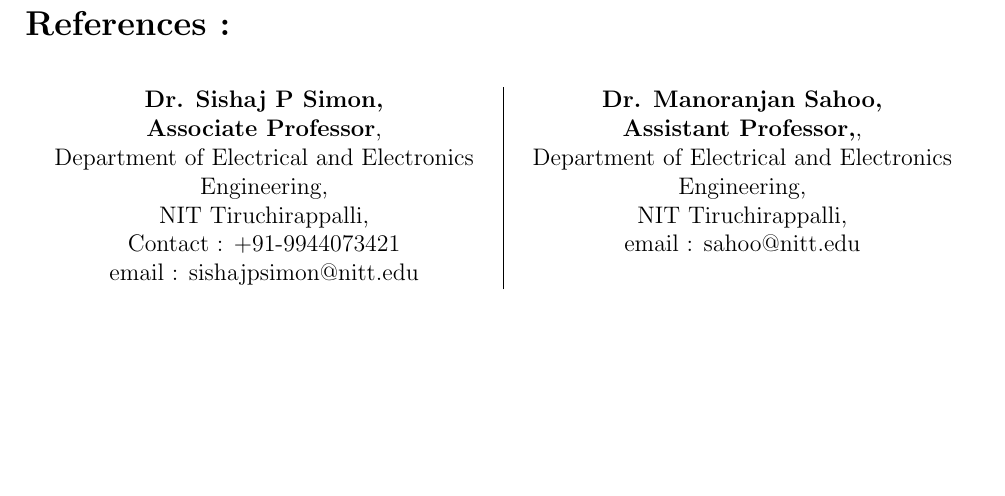
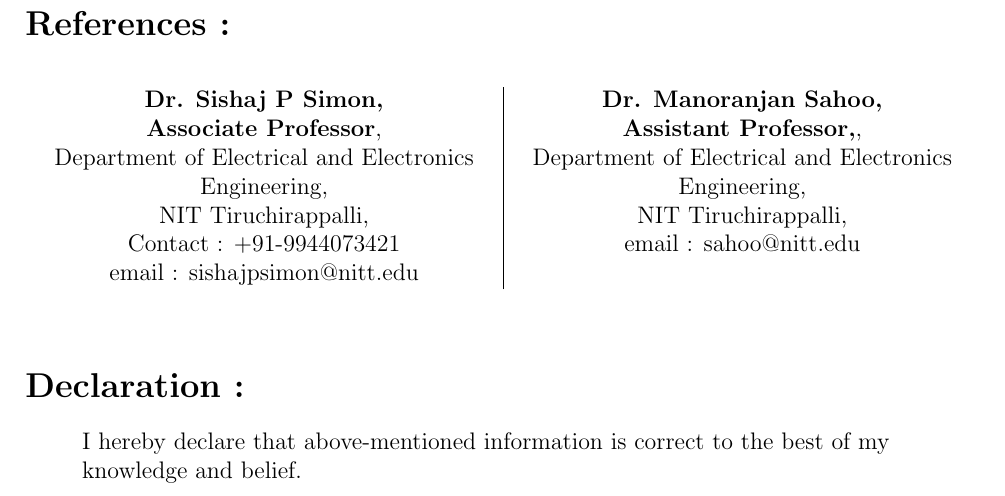
Before and after one commit to Rajk0520/Rajk0520_Resume, a LaTeX CV (Rajk0520_Resume.tex): part of page 3 of 3, cut so that both start at the same text, the shorter picture padded with empty space. Compiled offline with pdfLaTeX.

Commit message:
Declaration added

```diff
--- a/Rajk0520_Resume.tex
+++ b/Rajk0520_Resume.tex
@@ -94,7 +94,10 @@
 \begin{table}[h]
 \begin{tabular}{p{8 cm}|p{8cm}}
 \centering {\bf Dr. Sishaj P Simon,\\Associate Professor},\\Department of Electrical and Electronics Engineering,\\ NIT Tiruchirappalli,\\ Contact : +91-9944073421\\email : sishajpsimon@nitt.edu &\centering  {\bf Dr. Manoranjan Sahoo,\\Assistant Professor,},\\Department of Electrical and Electronics Engineering,\\ NIT Tiruchirappalli,\\ email : sahoo@nitt.edu
-
 \end{tabular}
 \end{table}
+% inserting Declaration
+\section*{Declaration :}
+\hspace{1cm}I hereby declare that above-mentioned information is correct to the best of my \\
+\hspace{1cm}knowledge and belief.
 \end{document}
```
Also changed, not shown: Rajk0520_Resume.pdf, 1 other file.
